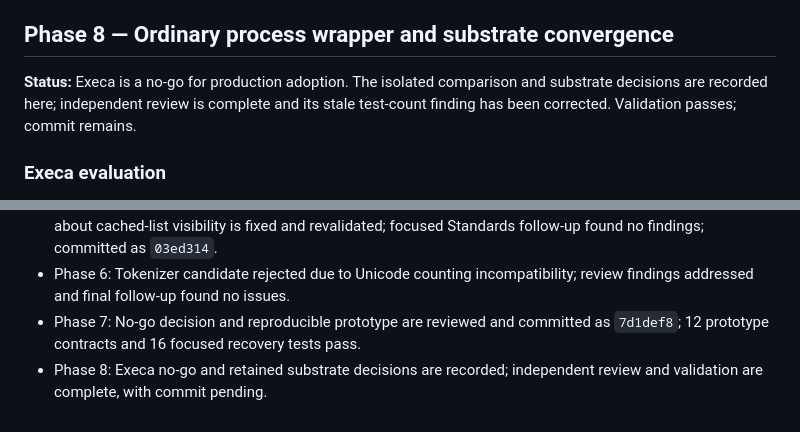
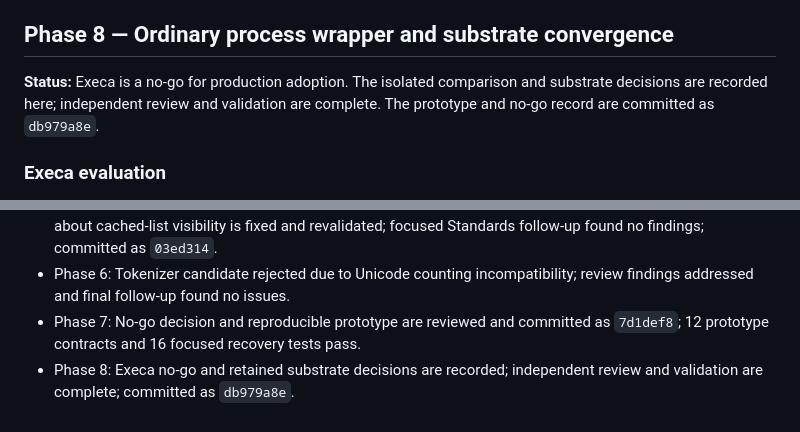
Before and after one commit to ryzqi/Roc, a Markdown page: docs/architecture-repair-execution.md, 2 parts joined by grey strips. GitHub-like rendering.

Commit message:
docs(architecture): close Execa evaluation phase

```diff
--- a/docs/architecture-repair-execution.md
+++ b/docs/architecture-repair-execution.md
@@ -257,7 +257,7 @@ Before the incompatibility was discovered, the experimental implementation passe
 
 ## Phase 8 — Ordinary process wrapper and substrate convergence
 
-**Status:** Execa is a no-go for production adoption. The isolated comparison and substrate decisions are recorded here; independent review is complete and its stale test-count finding has been corrected. Validation passes; commit remains.
+**Status:** Execa is a no-go for production adoption. The isolated comparison and substrate decisions are recorded here; independent review and validation are complete. The prototype and no-go record are committed as `db979a8e`.
 
 ### Execa evaluation
 
@@ -298,4 +298,4 @@ Before the incompatibility was discovered, the experimental implementation passe
 - Phase 5: Implementation and validation complete; initial Spec review found no issues; the one Standards P2 about cached-list visibility is fixed and revalidated; focused Standards follow-up found no findings; committed as `03ed314`.
 - Phase 6: Tokenizer candidate rejected due to Unicode counting incompatibility; review findings addressed and final follow-up found no issues.
 - Phase 7: No-go decision and reproducible prototype are reviewed and committed as `7d1def8`; 12 prototype contracts and 16 focused recovery tests pass.
-- Phase 8: Execa no-go and retained substrate decisions are recorded; independent review and validation are complete, with commit pending.
+- Phase 8: Execa no-go and retained substrate decisions are recorded; independent review and validation are complete; committed as `db979a8e`.
```
